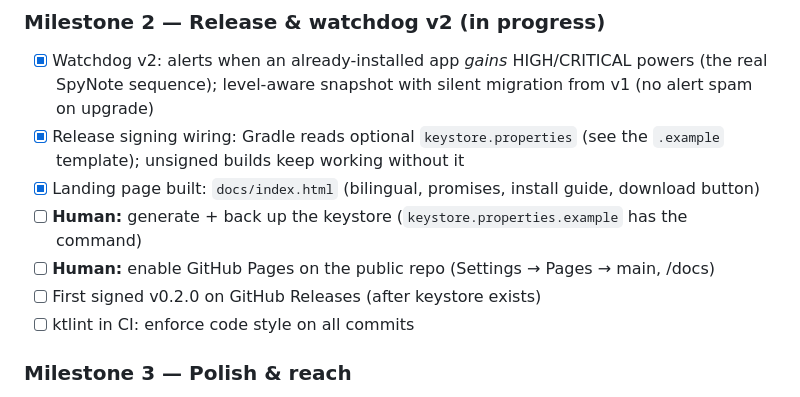
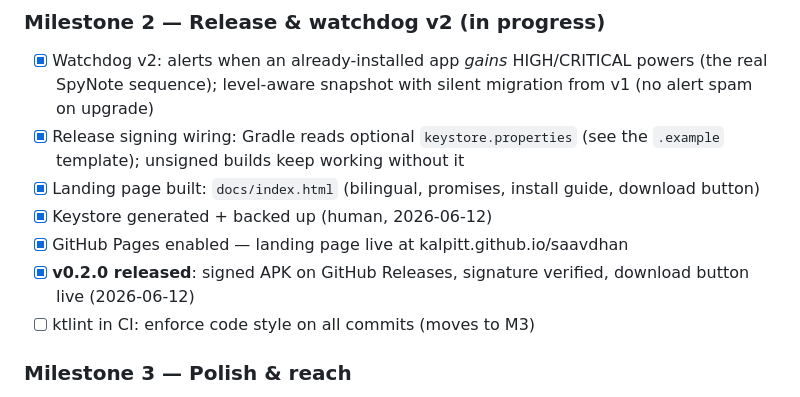
Before and after one commit to kalpitt/saavdhan, a Markdown page: docs/10-roadmap.md, the part around the change. Drawn GitHub-style.

Commit message:
Context sync: v0.2.0 shipped — record release status + runbook
STATE.md: release marked shipped (tag, signed APK, Release URL, landing page live,
kalpit.me disconnect note), reusable release runbook, next-up list (real-device
watchdog v2 pass, M3). Roadmap: M2 release items checked off.

Co-Authored-By: Claude Fable 5 <noreply@anthropic.com>

```diff
--- a/docs/10-roadmap.md
+++ b/docs/10-roadmap.md
@@ -63,10 +63,11 @@ A living plan. Checked = done; unchecked = planned. Order within a phase is roug
 - [x] Release signing wiring: Gradle reads optional `keystore.properties` (see the `.example`
       template); unsigned builds keep working without it
 - [x] Landing page built: `docs/index.html` (bilingual, promises, install guide, download button)
-- [ ] **Human:** generate + back up the keystore (`keystore.properties.example` has the command)
-- [ ] **Human:** enable GitHub Pages on the public repo (Settings → Pages → main, /docs)
-- [ ] First signed v0.2.0 on GitHub Releases (after keystore exists)
-- [ ] ktlint in CI: enforce code style on all commits
+- [x] Keystore generated + backed up (human, 2026-06-12)
+- [x] GitHub Pages enabled — landing page live at kalpitt.github.io/saavdhan
+- [x] **v0.2.0 released**: signed APK on GitHub Releases, signature verified, download
+      button live (2026-06-12)
+- [ ] ktlint in CI: enforce code style on all commits (moves to M3)
 
 ### Milestone 3 — Polish & reach
 - [ ] Real-device testing across phone makers (OEM deep-link variants, edge cases)
```
